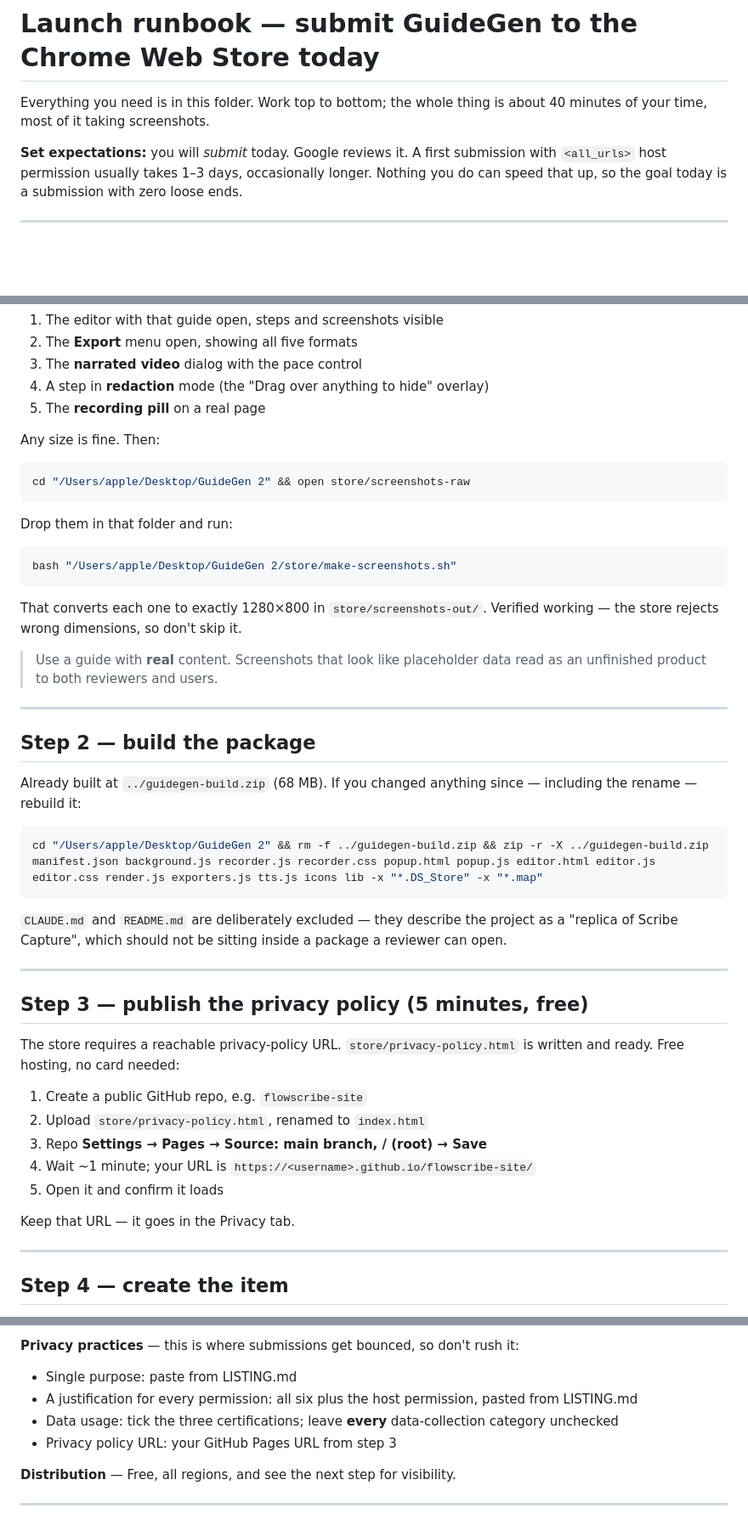
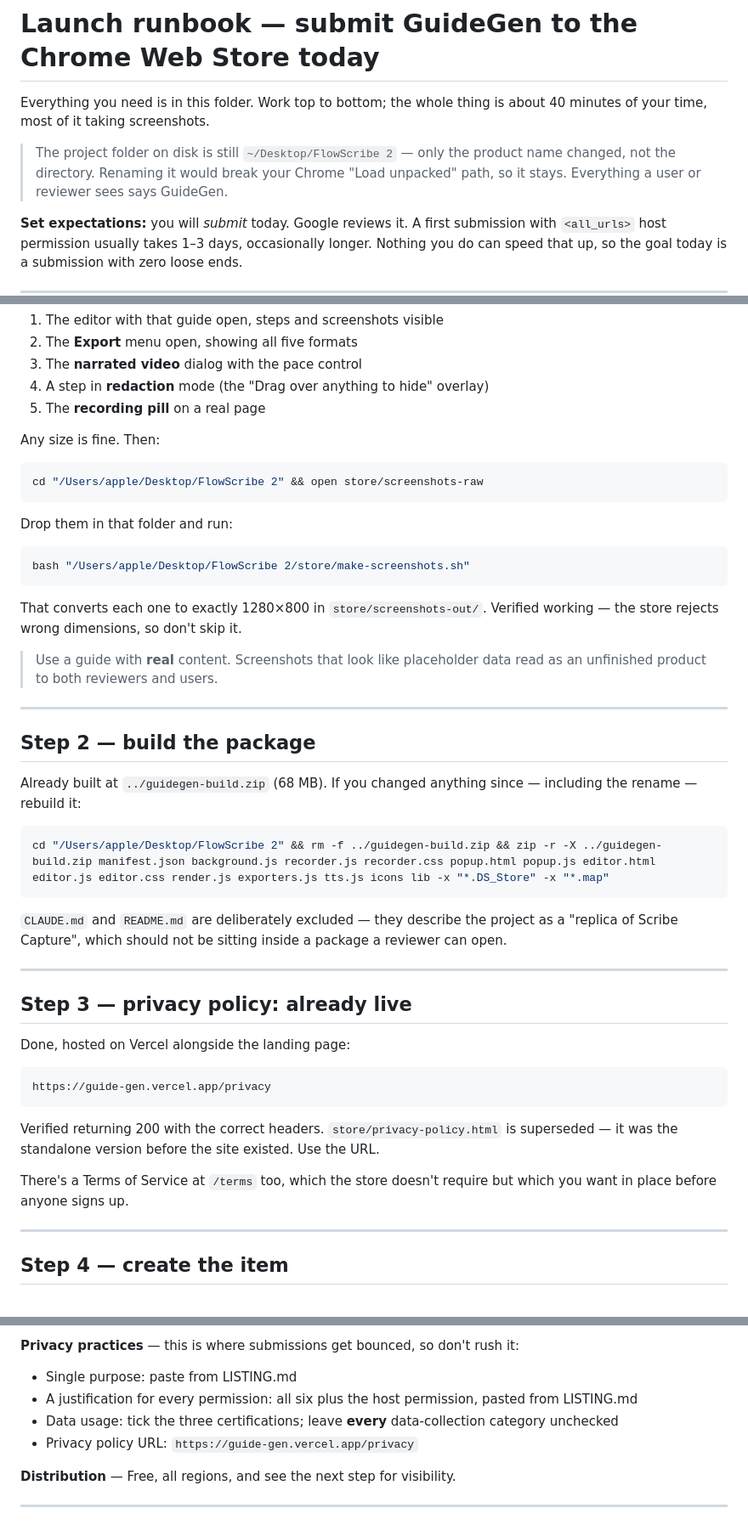
Before and after one commit to heygauravsingh/GuideGen, a Markdown page: store/RUNBOOK.md, 3 parts joined by grey strips. Shown at 85% size. Rendered like a GitHub page; blank space fills up the shorter version.

Commit message:
Fix runbook paths and privacy-policy step after the rename
The blanket rename rewrote the on-disk path in copy-paste commands, and step 3
still described hosting the policy on GitHub Pages before the site existed.

Co-Authored-By: Claude Opus 5 <noreply@anthropic.com>

````diff
--- a/store/RUNBOOK.md
+++ b/store/RUNBOOK.md
@@ -2,6 +2,10 @@
 
 Everything you need is in this folder. Work top to bottom; the whole thing is about
 40 minutes of your time, most of it taking screenshots.
+
+> The project folder on disk is still `~/Desktop/FlowScribe 2` — only the product name
+> changed, not the directory. Renaming it would break your Chrome "Load unpacked" path,
+> so it stays. Everything a user or reviewer sees says GuideGen.
 
 **Set expectations:** you will *submit* today. Google reviews it. A first submission
 with `<all_urls>` host permission usually takes 1–3 days, occasionally longer. Nothing
@@ -41,13 +45,13 @@ Load the extension unpacked, record one real guide in uEngage, then capture:
 Any size is fine. Then:
 
 ```bash
-cd "/Users/apple/Desktop/GuideGen 2" && open store/screenshots-raw
+cd "/Users/apple/Desktop/FlowScribe 2" && open store/screenshots-raw
 ```
 
 Drop them in that folder and run:
 
 ```bash
-bash "/Users/apple/Desktop/GuideGen 2/store/make-screenshots.sh"
+bash "/Users/apple/Desktop/FlowScribe 2/store/make-screenshots.sh"
 ```
 
 That converts each one to exactly 1280×800 in `store/screenshots-out/`. Verified
@@ -64,7 +68,7 @@ Already built at `../guidegen-build.zip` (68 MB). If you changed anything since
 including the rename — rebuild it:
 
 ```bash
-cd "/Users/apple/Desktop/GuideGen 2" && rm -f ../guidegen-build.zip && zip -r -X ../guidegen-build.zip manifest.json background.js recorder.js recorder.css popup.html popup.js editor.html editor.js editor.css render.js exporters.js tts.js icons lib -x "*.DS_Store" -x "*.map"
+cd "/Users/apple/Desktop/FlowScribe 2" && rm -f ../guidegen-build.zip && zip -r -X ../guidegen-build.zip manifest.json background.js recorder.js recorder.css popup.html popup.js editor.html editor.js editor.css render.js exporters.js tts.js icons lib -x "*.DS_Store" -x "*.map"
 ```
 
 `CLAUDE.md` and `README.md` are deliberately excluded — they describe the project as a
@@ -73,18 +77,19 @@ open.
 
 ---
 
-## Step 3 — publish the privacy policy (5 minutes, free)
+## Step 3 — privacy policy: already live
 
-The store requires a reachable privacy-policy URL. `store/privacy-policy.html` is
-written and ready. Free hosting, no card needed:
+Done, hosted on Vercel alongside the landing page:
 
-1. Create a public GitHub repo, e.g. `flowscribe-site`
-2. Upload `store/privacy-policy.html`, renamed to `index.html`
-3. Repo **Settings → Pages → Source: main branch, / (root) → Save**
-4. Wait ~1 minute; your URL is `https://<username>.github.io/flowscribe-site/`
-5. Open it and confirm it loads
+```
+https://guide-gen.vercel.app/privacy
+```
 
-Keep that URL — it goes in the Privacy tab.
+Verified returning 200 with the correct headers. `store/privacy-policy.html` is
+superseded — it was the standalone version before the site existed. Use the URL.
+
+There's a Terms of Service at `/terms` too, which the store doesn't require but which
+you want in place before anyone signs up.
 
 ---
 
@@ -113,7 +118,7 @@ today.
 - Single purpose: paste from LISTING.md
 - A justification for every permission: all six plus the host permission, pasted from LISTING.md
 - Data usage: tick the three certifications; leave **every** data-collection category unchecked
-- Privacy policy URL: your GitHub Pages URL from step 3
+- Privacy policy URL: `https://guide-gen.vercel.app/privacy`
 
 **Distribution** — Free, all regions, and see the next step for visibility.
 
````
